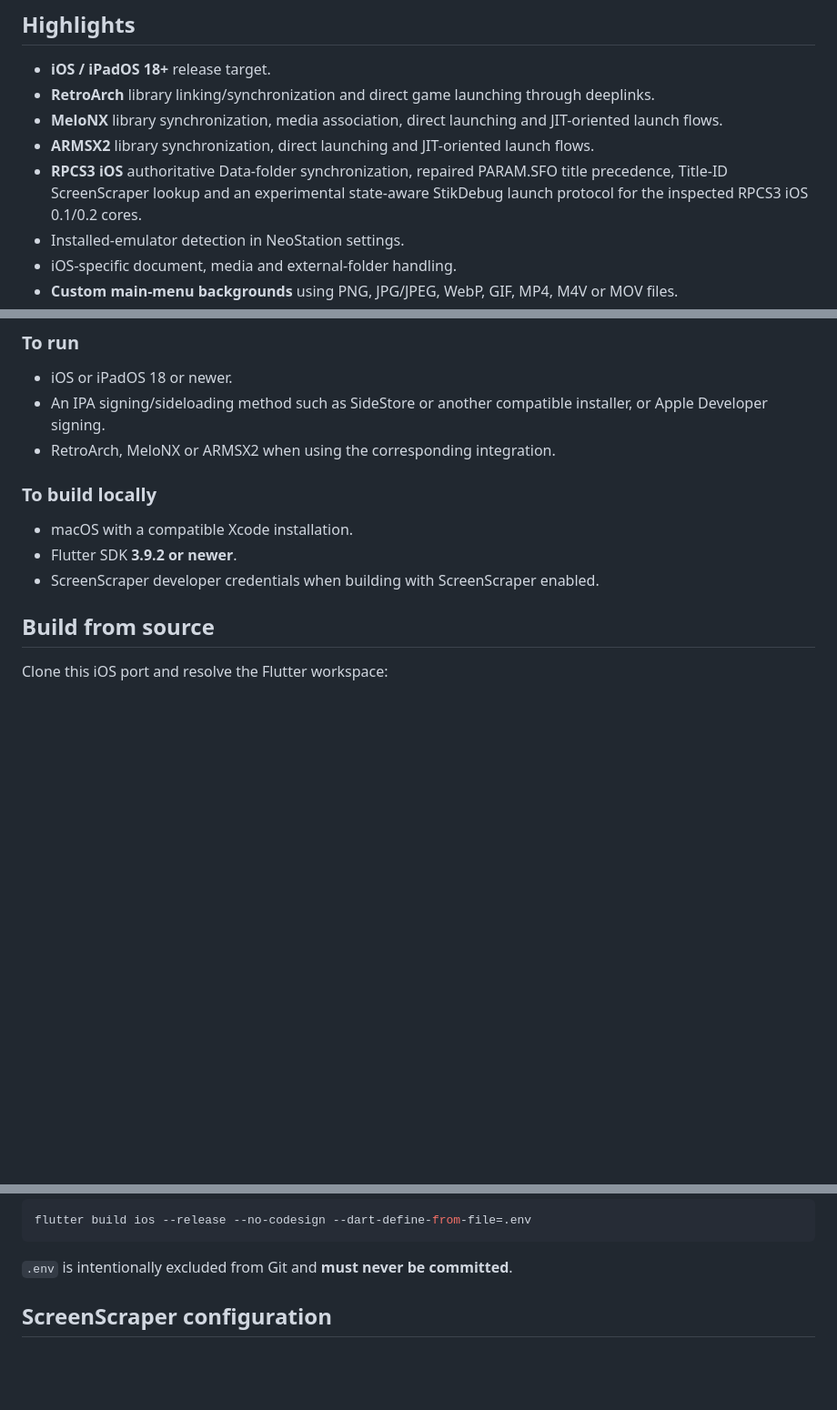
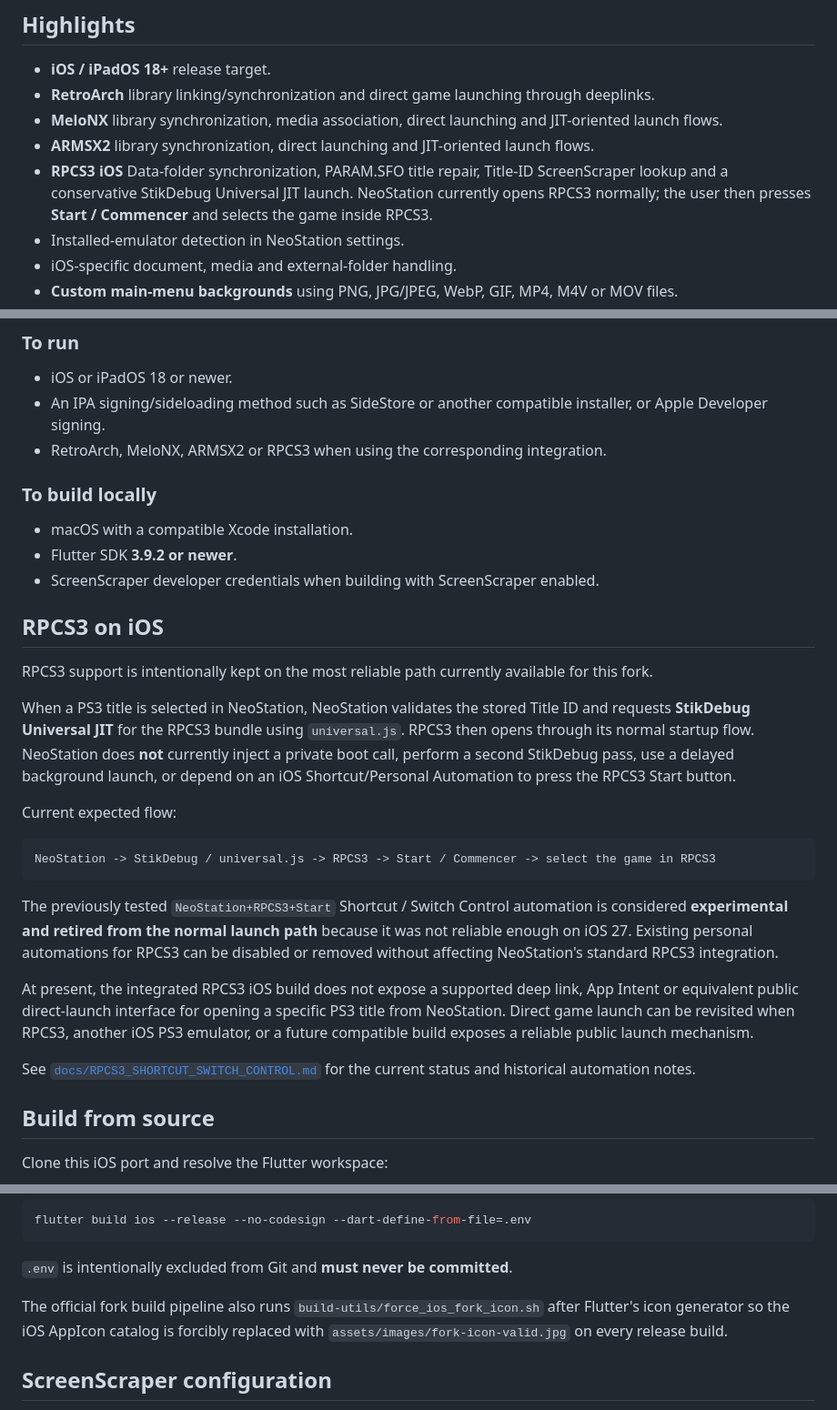
Before and after one commit to AloneAgainstWorld/-neostation-ios, a Markdown page: README.md, 3 parts joined by grey strips. Shown at 91% size. Rendered like a GitHub page; blank space fills up the shorter version.

Commit message:
Document current RPCS3 launch behavior

````diff
--- a/README.md
+++ b/README.md
@@ -24,7 +24,7 @@ NeoStation iOS is an **iOS 18+ port** of the upstream [NeoStation](https://githu
 - **RetroArch** library linking/synchronization and direct game launching through deeplinks.
 - **MeloNX** library synchronization, media association, direct launching and JIT-oriented launch flows.
 - **ARMSX2** library synchronization, direct launching and JIT-oriented launch flows.
-- **RPCS3 iOS** authoritative Data-folder synchronization, repaired PARAM.SFO title precedence, Title-ID ScreenScraper lookup and an experimental state-aware StikDebug launch protocol for the inspected RPCS3 iOS 0.1/0.2 cores.
+- **RPCS3 iOS** Data-folder synchronization, PARAM.SFO title repair, Title-ID ScreenScraper lookup and a conservative StikDebug Universal JIT launch. NeoStation currently opens RPCS3 normally; the user then presses **Start / Commencer** and selects the game inside RPCS3.
 - Installed-emulator detection in NeoStation settings.
 - iOS-specific document, media and external-folder handling.
 - **Custom main-menu backgrounds** using PNG, JPG/JPEG, WebP, GIF, MP4, M4V or MOV files.
@@ -43,13 +43,31 @@ The upstream NeoStation project supports additional platforms. This repository i
 
 - iOS or iPadOS 18 or newer.
 - An IPA signing/sideloading method such as SideStore or another compatible installer, or Apple Developer signing.
-- RetroArch, MeloNX or ARMSX2 when using the corresponding integration.
+- RetroArch, MeloNX, ARMSX2 or RPCS3 when using the corresponding integration.
 
 ### To build locally
 
 - macOS with a compatible Xcode installation.
 - Flutter SDK **3.9.2 or newer**.
 - ScreenScraper developer credentials when building with ScreenScraper enabled.
+
+## RPCS3 on iOS
+
+RPCS3 support is intentionally kept on the most reliable path currently available for this fork.
+
+When a PS3 title is selected in NeoStation, NeoStation validates the stored Title ID and requests **StikDebug Universal JIT** for the RPCS3 bundle using `universal.js`. RPCS3 then opens through its normal startup flow. NeoStation does **not** currently inject a private boot call, perform a second StikDebug pass, use a delayed background launch, or depend on an iOS Shortcut/Personal Automation to press the RPCS3 Start button.
+
+Current expected flow:
+
+```text
+NeoStation -> StikDebug / universal.js -> RPCS3 -> Start / Commencer -> select the game in RPCS3
+```
+
+The previously tested `NeoStation+RPCS3+Start` Shortcut / Switch Control automation is considered **experimental and retired from the normal launch path** because it was not reliable enough on iOS 27. Existing personal automations for RPCS3 can be disabled or removed without affecting NeoStation's standard RPCS3 integration.
+
+At present, the integrated RPCS3 iOS build does not expose a supported deep link, App Intent or equivalent public direct-launch interface for opening a specific PS3 title from NeoStation. Direct game launch can be revisited when RPCS3, another iOS PS3 emulator, or a future compatible build exposes a reliable public launch mechanism.
+
+See [`docs/RPCS3_SHORTCUT_SWITCH_CONTROL.md`](docs/RPCS3_SHORTCUT_SWITCH_CONTROL.md) for the current status and historical automation notes.
 
 ## Build from source
 
@@ -82,6 +100,8 @@ flutter build ios --release --no-codesign --dart-define-from-file=.env
 ```
 
 `.env` is intentionally excluded from Git and **must never be committed**.
+
+The official fork build pipeline also runs `build-utils/force_ios_fork_icon.sh` after Flutter's icon generator so the iOS AppIcon catalog is forcibly replaced with `assets/images/fork-icon-valid.jpg` on every release build.
 
 ## ScreenScraper configuration
 
````
